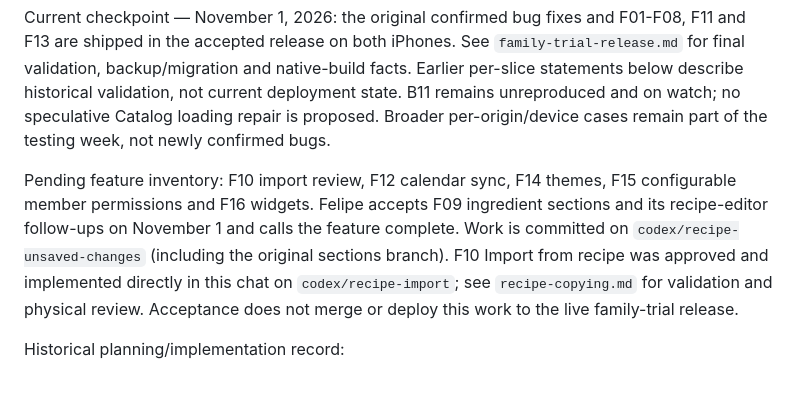
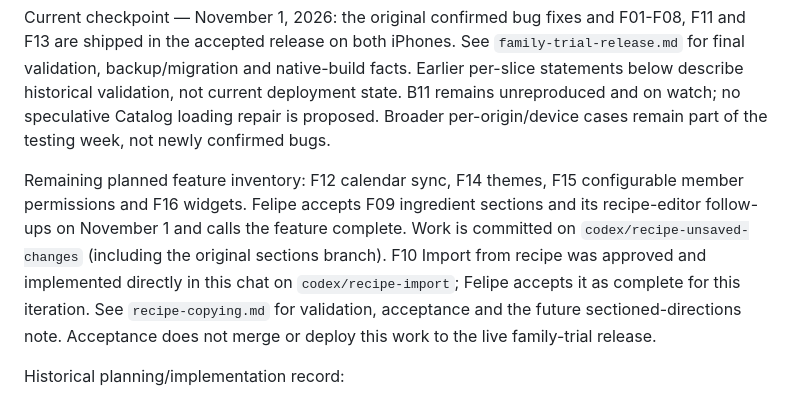
Before and after one commit to efelio123/meal-planner, a Markdown page: docs/plans/family-trial-improvements.md, the part around one of its changes. Drawn GitHub-style.

```diff
--- a/docs/plans/family-trial-improvements.md
+++ b/docs/plans/family-trial-improvements.md
@@ -8,12 +8,13 @@ current deployment state. B11 remains unreproduced and on watch; no speculative
 Catalog loading repair is proposed. Broader per-origin/device cases remain part
 of the testing week, not newly confirmed bugs.
 
-Pending feature inventory: F10 import review, F12 calendar sync, F14 themes,
+Remaining planned feature inventory: F12 calendar sync, F14 themes,
 F15 configurable member permissions and F16 widgets. Felipe accepts F09 ingredient
 sections and its recipe-editor follow-ups on November 1 and calls the feature
 complete. Work is committed on `codex/recipe-unsaved-changes` (including the
 original sections branch). F10 Import from recipe was approved and implemented directly in this chat on
-`codex/recipe-import`; see `recipe-copying.md` for validation and physical review.
+`codex/recipe-import`; Felipe accepts it as complete for this iteration. See
+`recipe-copying.md` for validation, acceptance and the future sectioned-directions note.
 Acceptance does not merge or deploy this work to the live family-trial release.
 
 Historical planning/implementation record:
```
Also changed, not shown: other parts of docs/plans/family-trial-improvements.md (+1 -1 lines), docs/CONSUMER_APP_PLAN.md (+6 -3 lines), docs/plans/recipe-copying.md (+19 -1 lines).
